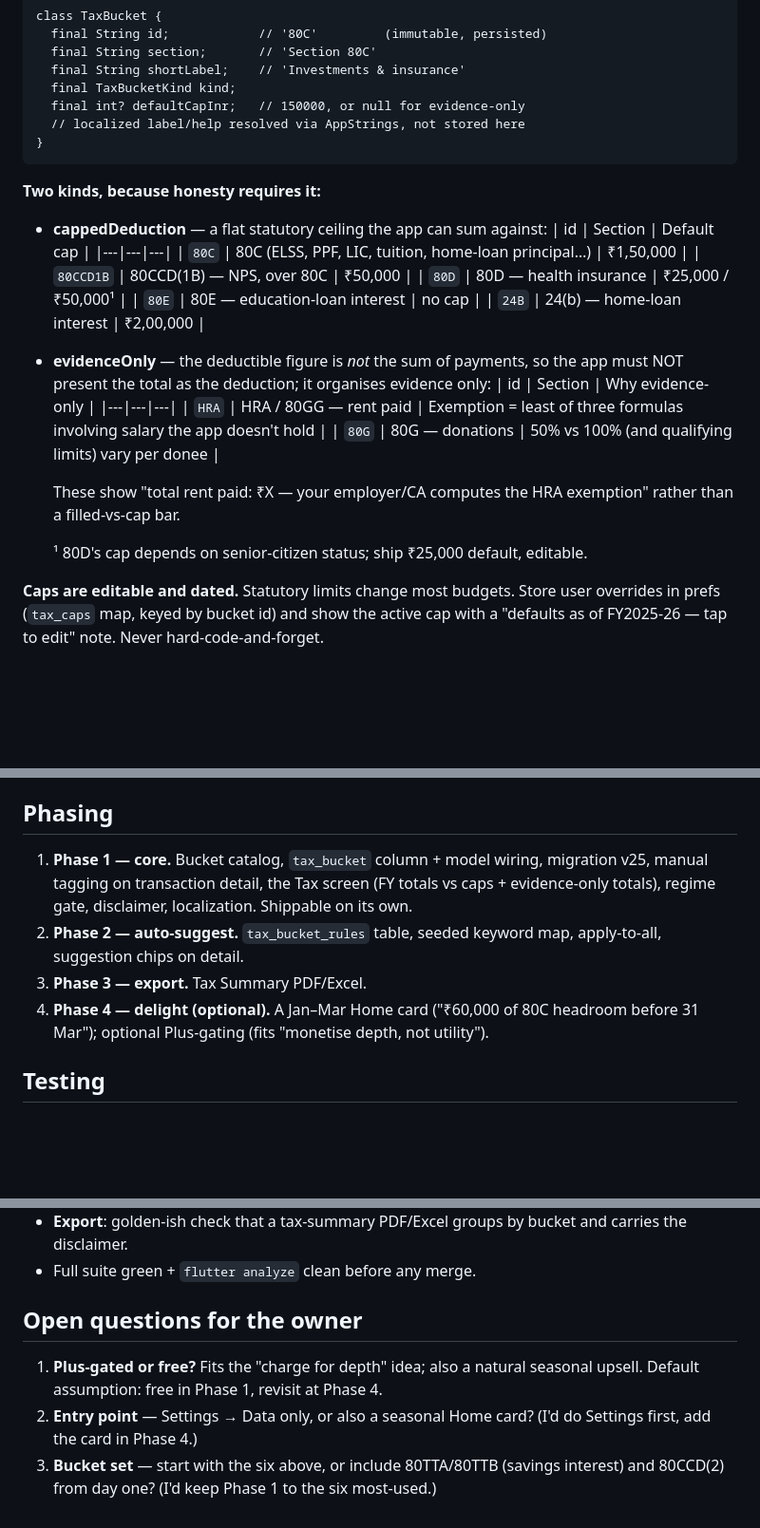
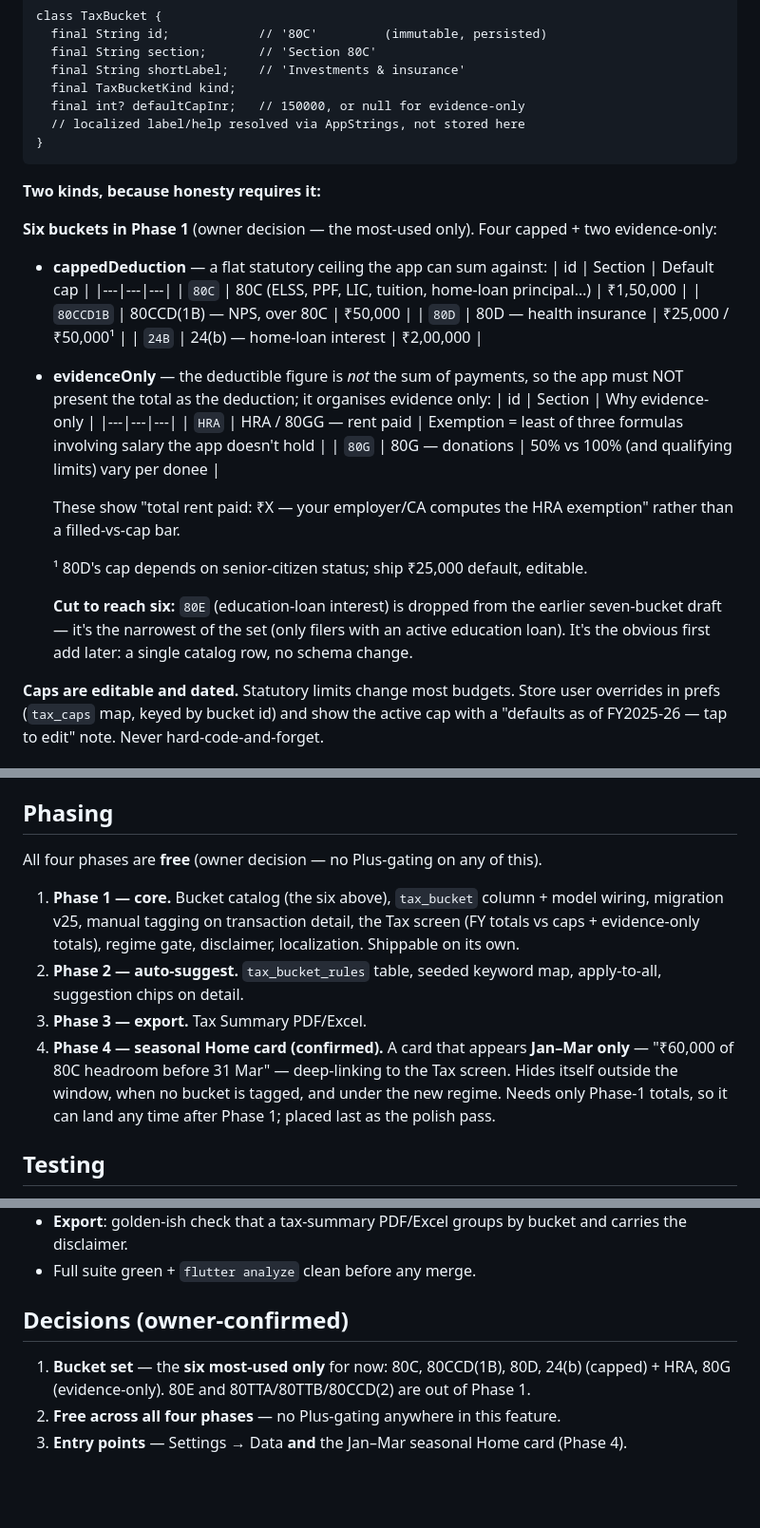
Before and after one commit to Yolo-cell-hash/budgetify, a Markdown page: docs/tax-buckets-plan.md, 3 parts joined by grey strips. Shown at 95% size. Rendered like a GitHub page; blank space fills up the shorter version.

Commit message:
docs: lock tax-buckets scope per owner — six buckets, free, Jan–Mar card
- Bucket set trimmed to the six most-used (drop 80E): 80C/80CCD1B/80D/24b
  capped + HRA/80G evidence-only
- Free across all four phases (no Plus-gating)
- Seasonal Jan–Mar Home card confirmed as Phase 4 (hides off-window, when
  untagged, and under the new regime)

Co-Authored-By: Claude Opus 4.8 <noreply@anthropic.com>

```diff
--- a/docs/tax-buckets-plan.md
+++ b/docs/tax-buckets-plan.md
@@ -83,13 +83,15 @@ class TaxBucket {
 
 **Two kinds, because honesty requires it:**
 
+**Six buckets in Phase 1** (owner decision — the most-used only). Four capped +
+two evidence-only:
+
 - **cappedDeduction** — a flat statutory ceiling the app can sum against:
   | id | Section | Default cap |
   |---|---|---|
   | `80C` | 80C (ELSS, PPF, LIC, tuition, home-loan principal…) | ₹1,50,000 |
   | `80CCD1B` | 80CCD(1B) — NPS, over 80C | ₹50,000 |
   | `80D` | 80D — health insurance | ₹25,000 / ₹50,000¹ |
-  | `80E` | 80E — education-loan interest | no cap |
   | `24B` | 24(b) — home-loan interest | ₹2,00,000 |
 
 - **evidenceOnly** — the deductible figure is *not* the sum of payments, so the
@@ -103,6 +105,11 @@ class TaxBucket {
   exemption" rather than a filled-vs-cap bar.
 
   ¹ 80D's cap depends on senior-citizen status; ship ₹25,000 default, editable.
+
+  **Cut to reach six:** `80E` (education-loan interest) is dropped from the
+  earlier seven-bucket draft — it's the narrowest of the set (only filers with
+  an active education loan). It's the obvious first add later: a single catalog
+  row, no schema change.
 
 **Caps are editable and dated.** Statutory limits change most budgets. Store
 user overrides in prefs (`tax_caps` map, keyed by bucket id) and show the
@@ -179,16 +186,20 @@ portal). Reuses the existing brand header/footer and per-section table layout.
 
 ## Phasing
 
-1. **Phase 1 — core.** Bucket catalog, `tax_bucket` column + model wiring,
-   migration v25, manual tagging on transaction detail, the Tax screen (FY
-   totals vs caps + evidence-only totals), regime gate, disclaimer,
+All four phases are **free** (owner decision — no Plus-gating on any of this).
+
+1. **Phase 1 — core.** Bucket catalog (the six above), `tax_bucket` column +
+   model wiring, migration v25, manual tagging on transaction detail, the Tax
+   screen (FY totals vs caps + evidence-only totals), regime gate, disclaimer,
    localization. Shippable on its own.
 2. **Phase 2 — auto-suggest.** `tax_bucket_rules` table, seeded keyword map,
    apply-to-all, suggestion chips on detail.
 3. **Phase 3 — export.** Tax Summary PDF/Excel.
-4. **Phase 4 — delight (optional).** A Jan–Mar Home card ("₹60,000 of 80C
-   headroom before 31 Mar"); optional Plus-gating (fits "monetise depth, not
-   utility").
+4. **Phase 4 — seasonal Home card (confirmed).** A card that appears **Jan–Mar
+   only** — "₹60,000 of 80C headroom before 31 Mar" — deep-linking to the Tax
+   screen. Hides itself outside the window, when no bucket is tagged, and under
+   the new regime. Needs only Phase-1 totals, so it can land any time after
+   Phase 1; placed last as the polish pass.
 
 ## Testing
 
@@ -205,11 +216,11 @@ portal). Reuses the existing brand header/footer and per-section table layout.
   and carries the disclaimer.
 - Full suite green + `flutter analyze` clean before any merge.
 
-## Open questions for the owner
+## Decisions (owner-confirmed)
 
-1. **Plus-gated or free?** Fits the "charge for depth" idea; also a natural
-   seasonal upsell. Default assumption: free in Phase 1, revisit at Phase 4.
-2. **Entry point** — Settings → Data only, or also a seasonal Home card? (I'd
-   do Settings first, add the card in Phase 4.)
-3. **Bucket set** — start with the six above, or include 80TTA/80TTB (savings
-   interest) and 80CCD(2) from day one? (I'd keep Phase 1 to the six most-used.)
+1. **Bucket set** — the **six most-used only** for now: 80C, 80CCD(1B), 80D,
+   24(b) (capped) + HRA, 80G (evidence-only). 80E and 80TTA/80TTB/80CCD(2) are
+   out of Phase 1.
+2. **Free across all four phases** — no Plus-gating anywhere in this feature.
+3. **Entry points** — Settings → Data **and** the Jan–Mar seasonal Home card
+   (Phase 4).
```
Also changed, not shown: other parts of docs/tax-buckets-plan.md (+2 -2 lines).
